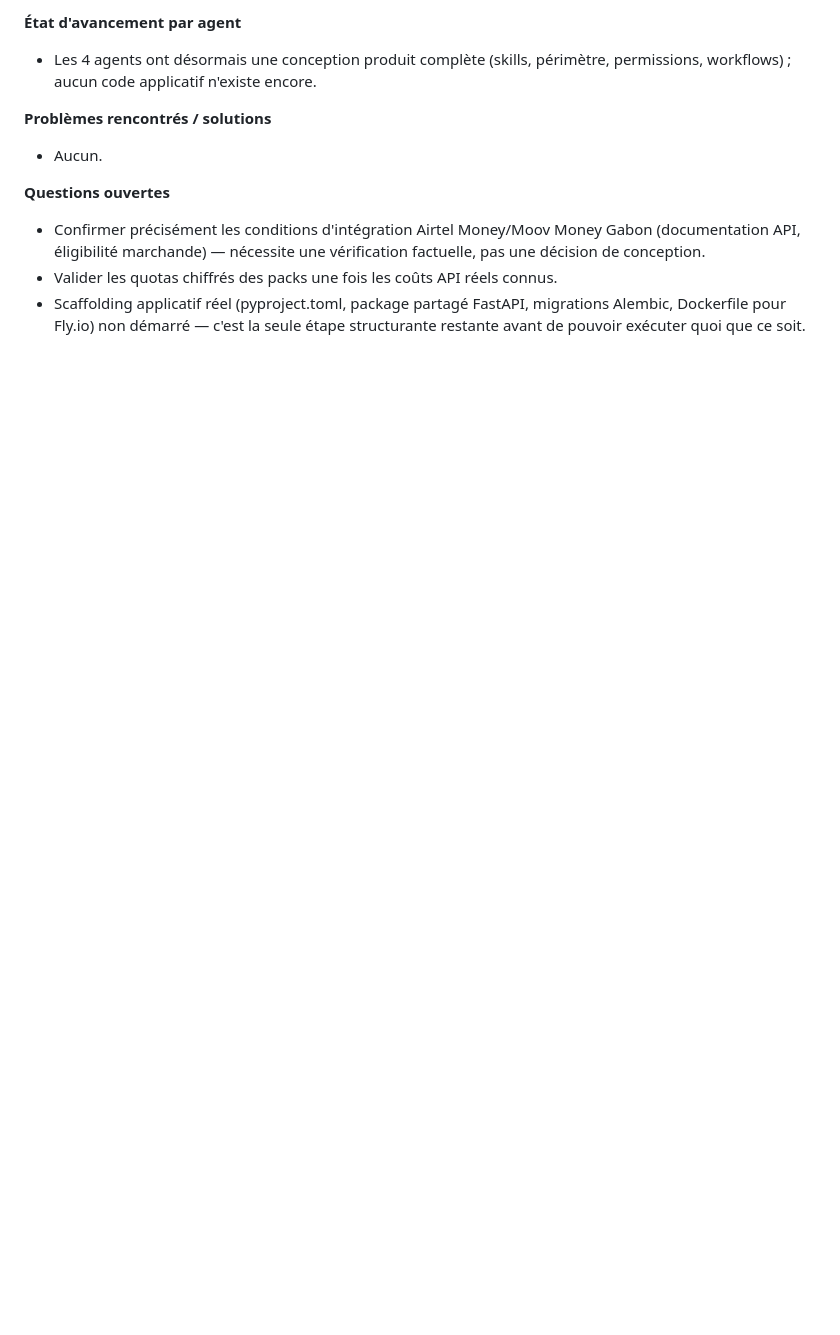
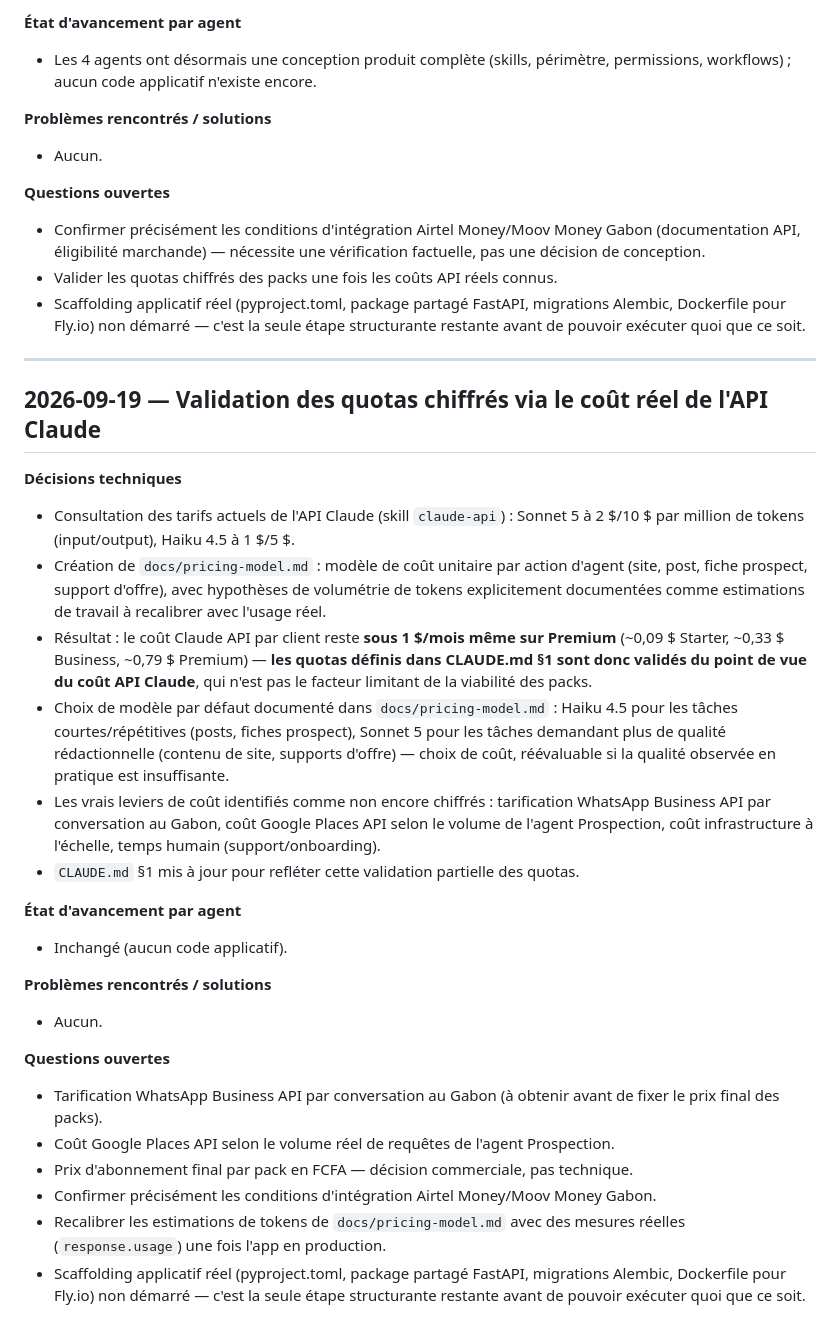
Before and after one commit to Dinace/github-test, a Markdown page: MEMORY.md, the part around the change. Rendered like a GitHub page; blank space fills up the shorter version.

```diff
--- a/MEMORY.md
+++ b/MEMORY.md
@@ -337,3 +337,44 @@ Format d'entrée suggéré :
 - Scaffolding applicatif réel (pyproject.toml, package partagé FastAPI, migrations Alembic,
   Dockerfile pour Fly.io) non démarré — c'est la seule étape structurante restante avant de
   pouvoir exécuter quoi que ce soit.
+
+---
+
+## 2026-09-19 — Validation des quotas chiffrés via le coût réel de l'API Claude
+
+**Décisions techniques**
+- Consultation des tarifs actuels de l'API Claude (skill `claude-api`) : Sonnet 5 à 2 $/10 $
+  par million de tokens (input/output), Haiku 4.5 à 1 $/5 $.
+- Création de `docs/pricing-model.md` : modèle de coût unitaire par action d'agent (site,
+  post, fiche prospect, support d'offre), avec hypothèses de volumétrie de tokens
+  explicitement documentées comme estimations de travail à recalibrer avec l'usage réel.
+- Résultat : le coût Claude API par client reste **sous 1 $/mois même sur Premium**
+  (~0,09 $ Starter, ~0,33 $ Business, ~0,79 $ Premium) — **les quotas définis dans
+  CLAUDE.md §1 sont donc validés du point de vue du coût API Claude**, qui n'est pas le
+  facteur limitant de la viabilité des packs.
+- Choix de modèle par défaut documenté dans `docs/pricing-model.md` : Haiku 4.5 pour les
+  tâches courtes/répétitives (posts, fiches prospect), Sonnet 5 pour les tâches demandant
+  plus de qualité rédactionnelle (contenu de site, supports d'offre) — choix de coût,
+  réévaluable si la qualité observée en pratique est insuffisante.
+- Les vrais leviers de coût identifiés comme non encore chiffrés : tarification WhatsApp
+  Business API par conversation au Gabon, coût Google Places API selon le volume de l'agent
+  Prospection, coût infrastructure à l'échelle, temps humain (support/onboarding).
+- `CLAUDE.md` §1 mis à jour pour refléter cette validation partielle des quotas.
+
+**État d'avancement par agent**
+- Inchangé (aucun code applicatif).
+
+**Problèmes rencontrés / solutions**
+- Aucun.
+
+**Questions ouvertes**
+- Tarification WhatsApp Business API par conversation au Gabon (à obtenir avant de fixer le
+  prix final des packs).
+- Coût Google Places API selon le volume réel de requêtes de l'agent Prospection.
+- Prix d'abonnement final par pack en FCFA — décision commerciale, pas technique.
+- Confirmer précisément les conditions d'intégration Airtel Money/Moov Money Gabon.
+- Recalibrer les estimations de tokens de `docs/pricing-model.md` avec des mesures réelles
+  (`response.usage`) une fois l'app en production.
+- Scaffolding applicatif réel (pyproject.toml, package partagé FastAPI, migrations Alembic,
+  Dockerfile pour Fly.io) non démarré — c'est la seule étape structurante restante avant de
+  pouvoir exécuter quoi que ce soit.
```
Also changed, not shown: CLAUDE.md (+6 -2 lines), docs/pricing-model.md (added, +77 -0 lines).
